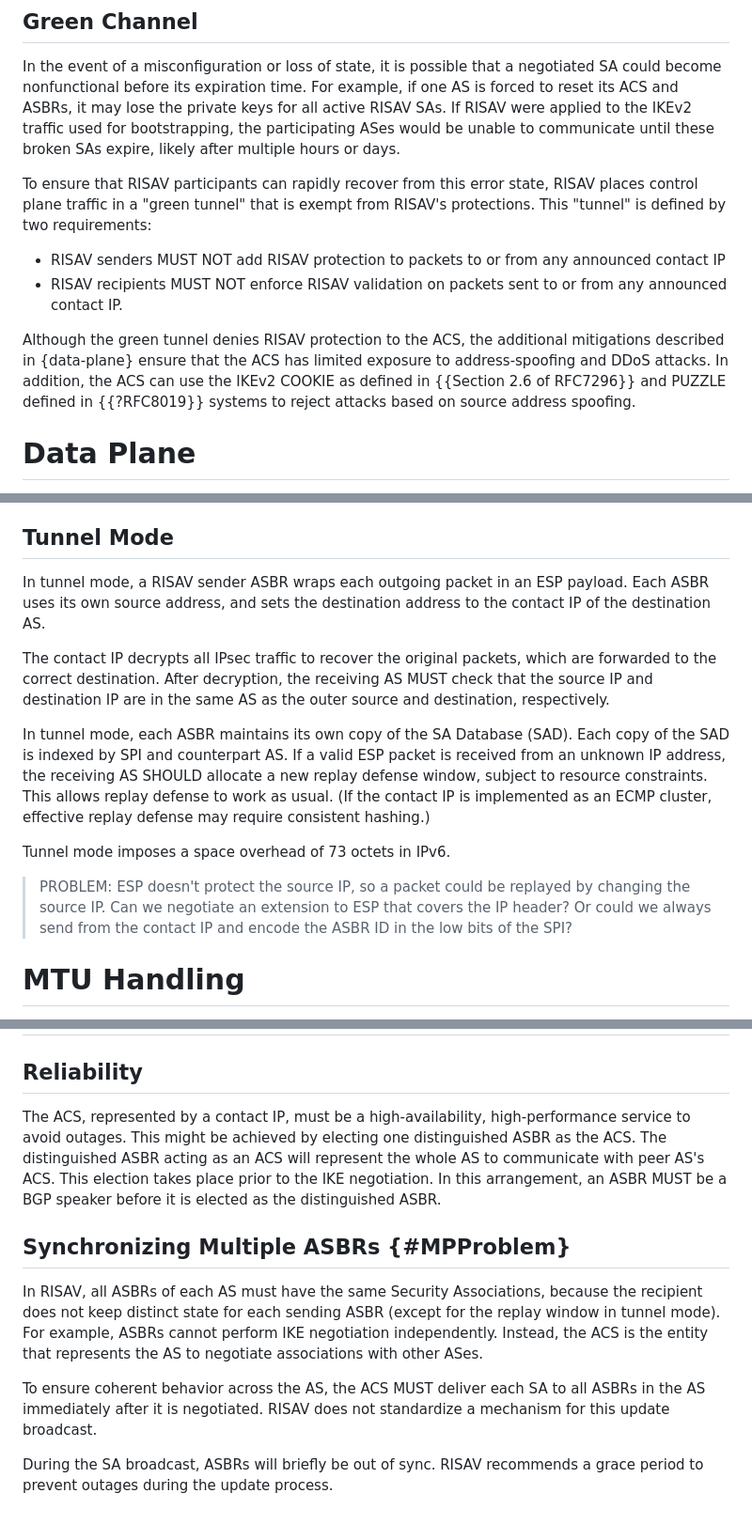
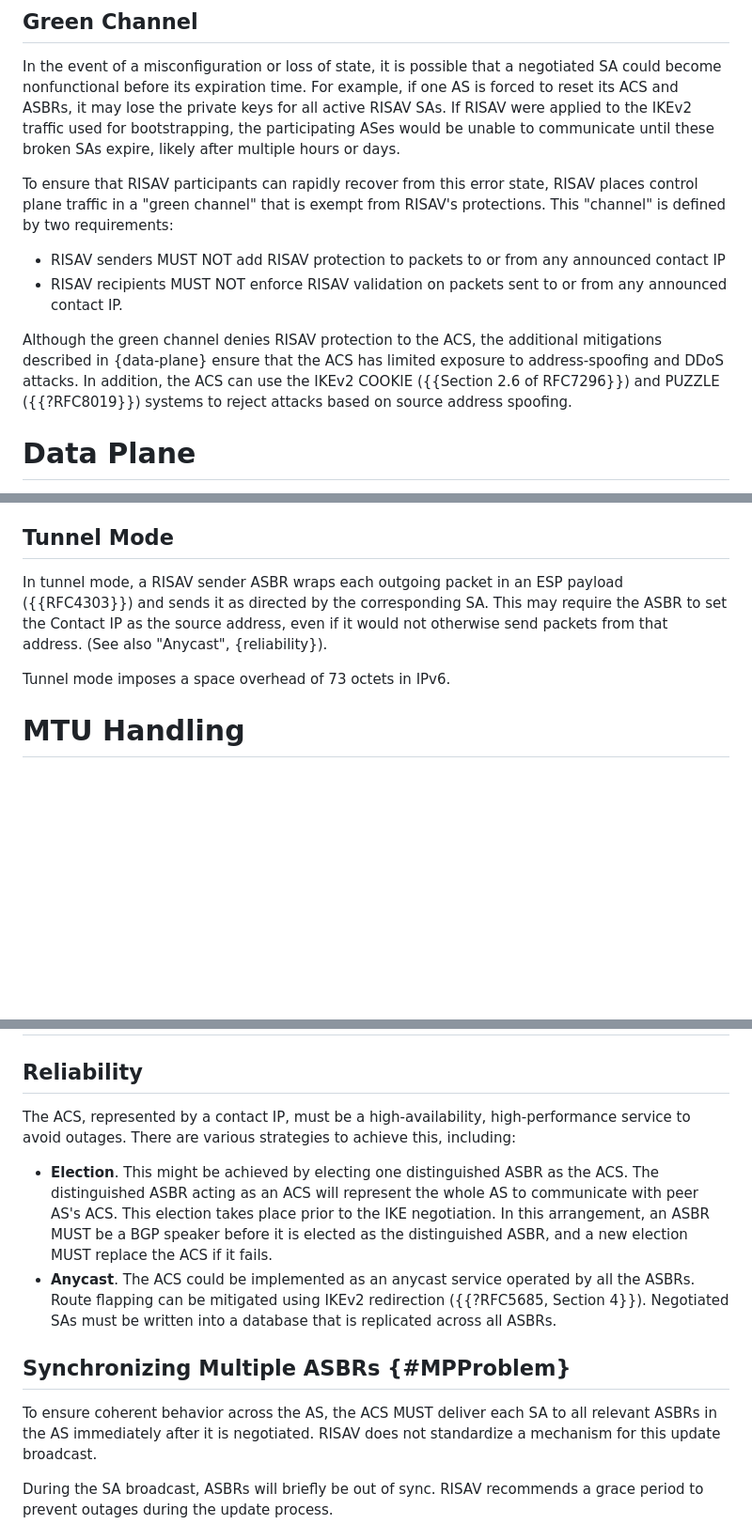
Before and after one commit to bemasc/risav, a Markdown page: draft-xu-risav.md, 3 parts joined by grey strips. Shown at 94% size. Drawn GitHub-style; blank space fills up the shorter version.

```diff
--- a/draft-xu-risav.md
+++ b/draft-xu-risav.md
@@ -245,12 +245,12 @@ Conversely, if any AS no longer publishes a `RISAVAnnouncement`, other ASes MUST
 
 In the event of a misconfiguration or loss of state, it is possible that a negotiated SA could become nonfunctional before its expiration time.  For example, if one AS is forced to reset its ACS and ASBRs, it may lose the private keys for all active RISAV SAs.  If RISAV were applied to the IKEv2 traffic used for bootstrapping, the participating ASes would be unable to communicate until these broken SAs expire, likely after multiple hours or days.
 
-To ensure that RISAV participants can rapidly recover from this error state, RISAV places control plane traffic in a "green tunnel" that is exempt from RISAV's protections.  This "tunnel" is defined by two requirements:
+To ensure that RISAV participants can rapidly recover from this error state, RISAV places control plane traffic in a "green channel" that is exempt from RISAV's protections.  This "channel" is defined by two requirements:
 
 * RISAV senders MUST NOT add RISAV protection to packets to or from any announced contact IP
 * RISAV recipients MUST NOT enforce RISAV validation on packets sent to or from any announced contact IP.
 
-Although the green tunnel denies RISAV protection to the ACS, the additional mitigations described in {data-plane} ensure that the ACS has limited exposure to address-spoofing and DDoS attacks. In addition, the ACS can use the IKEv2 COOKIE as defined in {{Section 2.6 of RFC7296}} and PUZZLE defined in {{?RFC8019}} systems to reject attacks based on source address spoofing.
+Although the green channel denies RISAV protection to the ACS, the additional mitigations described in {data-plane} ensure that the ACS has limited exposure to address-spoofing and DDoS attacks. In addition, the ACS can use the IKEv2 COOKIE ({{Section 2.6 of RFC7296}}) and PUZZLE ({{?RFC8019}}) systems to reject attacks based on source address spoofing.
 
 # Data Plane
 
@@ -325,15 +319,9 @@ These changes ensure that RISAV remains transparent to the endpoints, similar to
 
 ## Tunnel Mode
 
-In tunnel mode, a RISAV sender ASBR wraps each outgoing packet in an ESP payload.  Each ASBR uses its own source address, and sets the destination address to the contact IP of the destination AS.
-
-The contact IP decrypts all IPsec traffic to recover the original packets, which are forwarded to the correct destination.  After decryption, the receiving AS MUST check that the source IP and destination IP are in the same AS as the outer source and destination, respectively.
-
-In tunnel mode, each ASBR maintains its own copy of the SA Database (SAD).  Each copy of the SAD is indexed by SPI and counterpart AS. If a valid ESP packet is received from an unknown IP address, the receiving AS SHOULD allocate a new replay defense window, subject to resource constraints.  This allows replay defense to work as usual.  (If the contact IP is implemented as an ECMP cluster, effective replay defense may require consistent hashing.)
+In tunnel mode, a RISAV sender ASBR wraps each outgoing packet in an ESP payload ({{RFC4303}}) and sends it as directed by the corresponding SA.  This may require the ASBR to set the Contact IP as the source address, even if it would not otherwise send packets from that address.  (See also "Anycast", {reliability}).
 
 Tunnel mode imposes a space overhead of 73 octets in IPv6.
-
-> PROBLEM: ESP doesn't protect the source IP, so a packet could be replayed by changing the source IP.  Can we negotiate an extension to ESP that covers the IP header?  Or could we always send from the contact IP and encode the ASBR ID in the low bits of the SPI?
 
 # MTU Handling
 
@@ -447,13 +463,14 @@ RISAV is independent from intra-domain SAV and access-layer SAV, such as {{RFC87
 
 ## Reliability
 
-The ACS, represented by a contact IP, must be a high-availability, high-performance service to avoid outages.  This might be achieved by electing one distinguished ASBR as the ACS. The distinguished ASBR acting as an ACS will represent the whole AS to communicate with peer AS's ACS. This election takes place prior to the IKE negotiation. In this arrangement, an ASBR MUST be a BGP speaker before it is elected as the distinguished ASBR.
+The ACS, represented by a contact IP, must be a high-availability, high-performance service to avoid outages.  There are various strategies to achieve this, including:
+
+* **Election**. This might be achieved by electing one distinguished ASBR as the ACS. The distinguished ASBR acting as an ACS will represent the whole AS to communicate with peer AS's ACS. This election takes place prior to the IKE negotiation. In this arrangement, an ASBR MUST be a BGP speaker before it is elected as the distinguished ASBR, and a new election MUST replace the ACS if it fails.
+* **Anycast**.  The ACS could be implemented as an anycast service operated by all the ASBRs.  Route flapping can be mitigated using IKEv2 redirection ({{?RFC5685, Section 4}}).  Negotiated SAs must be written into a database that is replicated across all ASBRs.
 
 ## Synchronizing Multiple ASBRs {#MPProblem}
 
-In RISAV, all ASBRs of each AS must have the same Security Associations, because the recipient does not keep distinct state for each sending ASBR (except for the replay window in tunnel mode). For example, ASBRs cannot perform IKE negotiation independently.  Instead, the ACS is the entity that represents the AS to negotiate associations with other ASes.
-
-To ensure coherent behavior across the AS, the ACS MUST deliver each SA to all ASBRs in the AS immediately after it is negotiated.  RISAV does not standardize a mechanism for this update broadcast.
+To ensure coherent behavior across the AS, the ACS MUST deliver each SA to all relevant ASBRs in the AS immediately after it is negotiated.  RISAV does not standardize a mechanism for this update broadcast.
 
 During the SA broadcast, ASBRs will briefly be out of sync.  RISAV recommends a grace period to prevent outages during the update process.
 
```
Also changed, not shown: other parts of draft-xu-risav.md (+31 -9 lines).
